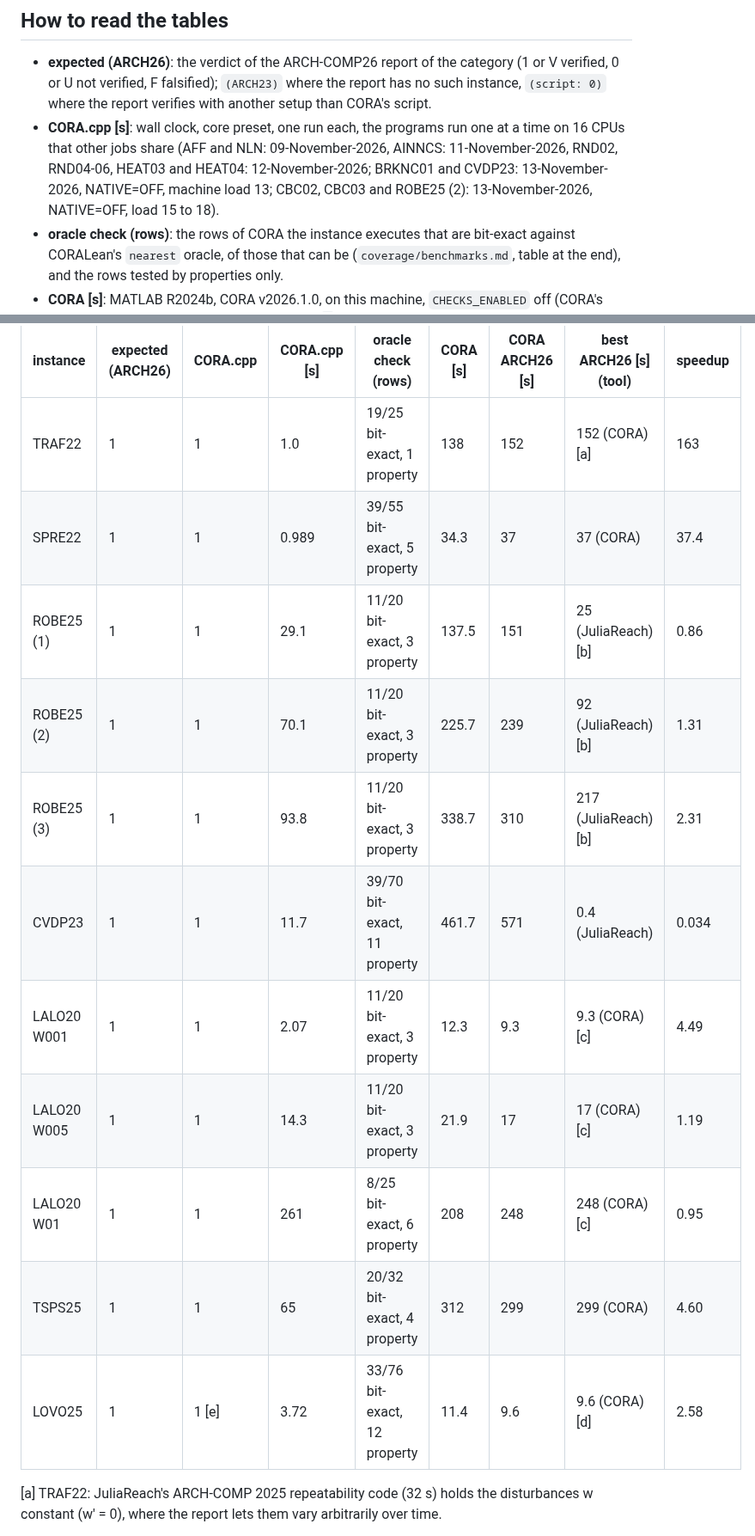
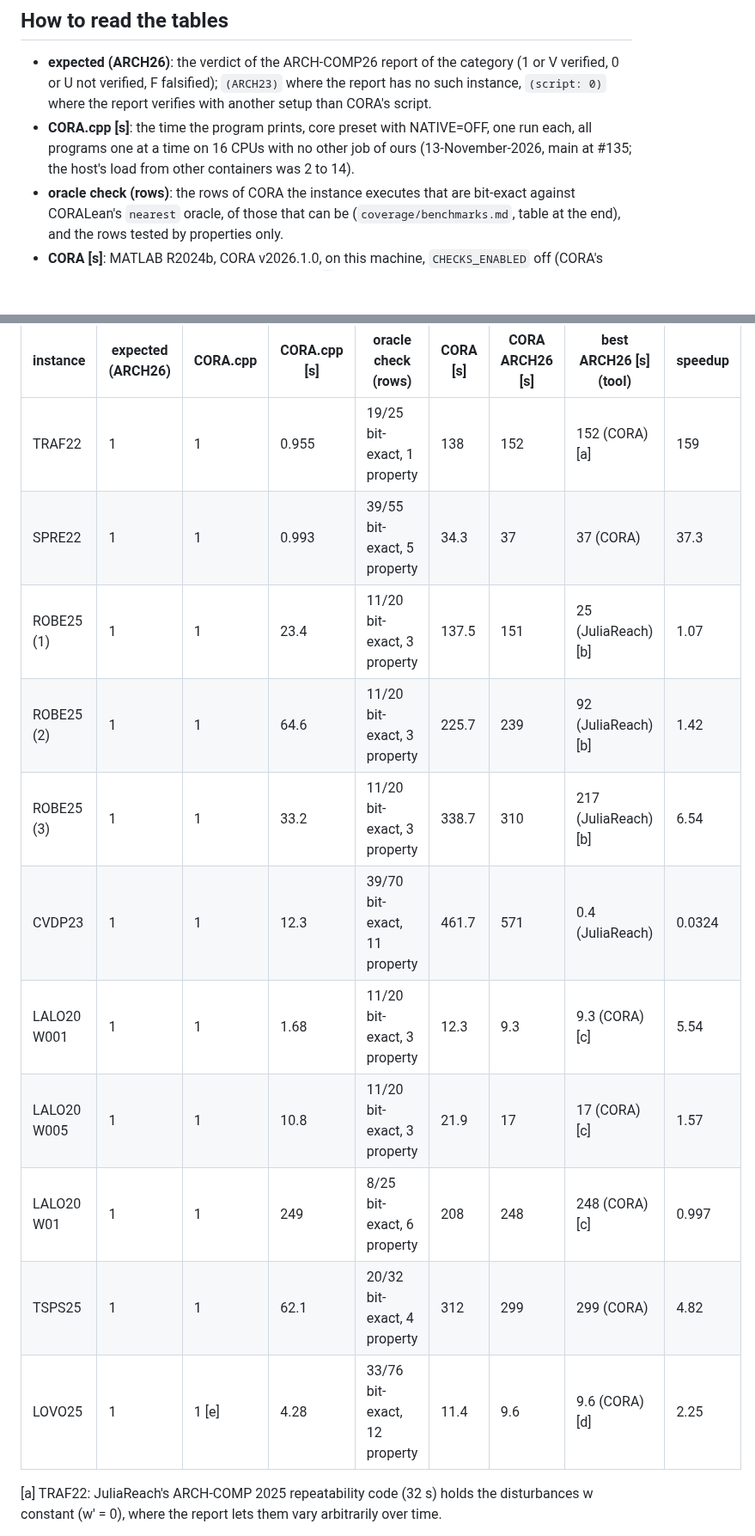
Before and after one commit to CORA-COMP/CORA.cpp, a Markdown page: examples/benchmarks/README.md, 2 parts joined by grey strips. Shown at 86% size. Rendered like a GitHub page; blank space fills up the shorter version.

```diff
--- a/examples/benchmarks/README.md
+++ b/examples/benchmarks/README.md
@@ -22,8 +22,8 @@ on a shared machine.
 - **expected (ARCH26)**: the verdict of the ARCH-COMP26 report of the category (1 or V verified, 0 or U
   not verified, F falsified); `(ARCH23)` where the report has no such instance, `(script: 0)` where
   the report verifies with another setup than CORA's script.
-- **CORA.cpp [s]**: wall clock, core preset, one run each, the programs run one at a time on 16 CPUs
-  that other jobs share (AFF and NLN: 09-November-2026, AINNCS: 11-November-2026, RND02, RND04-06, HEAT03 and HEAT04: 12-November-2026; BRKNC01 and CVDP23: 13-November-2026, NATIVE=OFF, machine load 13; CBC02, CBC03 and ROBE25 (2): 13-November-2026, NATIVE=OFF, load 15 to 18).
+- **CORA.cpp [s]**: the time the program prints, core preset with NATIVE=OFF, one run each, all programs one at a time
+  on 16 CPUs with no other job of ours (13-November-2026, main at #135; the host's load from other containers was 2 to 14).
 - **oracle check (rows)**: the rows of CORA the instance executes that are bit-exact against
   CORALean's `nearest` oracle, of those that can be (`coverage/benchmarks.md`, table at the end), and
   the rows tested by properties only.
@@ -354,17 +354,17 @@ width of s, LOVO area) belong to the instances that have one; TRAF22, SPRE22 and
 
 | instance | expected (ARCH26) | CORA.cpp | CORA.cpp [s] | oracle check (rows) | CORA [s] | CORA ARCH26 [s] | best ARCH26 [s] (tool) | speedup |
 | --- | --- | --- | --- | --- | --- | --- | --- | --- |
-| TRAF22 | 1 | 1 | 1.0 | 19/25 bit-exact, 1 property | 138 | 152 | 152 (CORA) [a] | 163 |
-| SPRE22 | 1 | 1 | 0.989 | 39/55 bit-exact, 5 property | 34.3 | 37 | 37 (CORA) | 37.4 |
-| ROBE25 (1) | 1 | 1 | 29.1 | 11/20 bit-exact, 3 property | 137.5 | 151 | 25 (JuliaReach) [b] | 0.86 |
-| ROBE25 (2) | 1 | 1 | 70.1 | 11/20 bit-exact, 3 property | 225.7 | 239 | 92 (JuliaReach) [b] | 1.31 |
-| ROBE25 (3) | 1 | 1 | 93.8 | 11/20 bit-exact, 3 property | 338.7 | 310 | 217 (JuliaReach) [b] | 2.31 |
-| CVDP23 | 1 | 1 | 11.7 | 39/70 bit-exact, 11 property | 461.7 | 571 | 0.4 (JuliaReach) | 0.034 |
-| LALO20 W001 | 1 | 1 | 2.07 | 11/20 bit-exact, 3 property | 12.3 | 9.3 | 9.3 (CORA) [c] | 4.49 |
-| LALO20 W005 | 1 | 1 | 14.3 | 11/20 bit-exact, 3 property | 21.9 | 17 | 17 (CORA) [c] | 1.19 |
-| LALO20 W01 | 1 | 1 | 261 | 8/25 bit-exact, 6 property | 208 | 248 | 248 (CORA) [c] | 0.95 |
-| TSPS25 | 1 | 1 | 65 | 20/32 bit-exact, 4 property | 312 | 299 | 299 (CORA) | 4.60 |
-| LOVO25 | 1 | 1 [e] | 3.72 | 33/76 bit-exact, 12 property | 11.4 | 9.6 | 9.6 (CORA) [d] | 2.58 |
+| TRAF22 | 1 | 1 | 0.955 | 19/25 bit-exact, 1 property | 138 | 152 | 152 (CORA) [a] | 159 |
+| SPRE22 | 1 | 1 | 0.993 | 39/55 bit-exact, 5 property | 34.3 | 37 | 37 (CORA) | 37.3 |
+| ROBE25 (1) | 1 | 1 | 23.4 | 11/20 bit-exact, 3 property | 137.5 | 151 | 25 (JuliaReach) [b] | 1.07 |
+| ROBE25 (2) | 1 | 1 | 64.6 | 11/20 bit-exact, 3 property | 225.7 | 239 | 92 (JuliaReach) [b] | 1.42 |
+| ROBE25 (3) | 1 | 1 | 33.2 | 11/20 bit-exact, 3 property | 338.7 | 310 | 217 (JuliaReach) [b] | 6.54 |
+| CVDP23 | 1 | 1 | 12.3 | 39/70 bit-exact, 11 property | 461.7 | 571 | 0.4 (JuliaReach) | 0.0324 |
+| LALO20 W001 | 1 | 1 | 1.68 | 11/20 bit-exact, 3 property | 12.3 | 9.3 | 9.3 (CORA) [c] | 5.54 |
+| LALO20 W005 | 1 | 1 | 10.8 | 11/20 bit-exact, 3 property | 21.9 | 17 | 17 (CORA) [c] | 1.57 |
+| LALO20 W01 | 1 | 1 | 249 | 8/25 bit-exact, 6 property | 208 | 248 | 248 (CORA) [c] | 0.997 |
+| TSPS25 | 1 | 1 | 62.1 | 20/32 bit-exact, 4 property | 312 | 299 | 299 (CORA) | 4.82 |
+| LOVO25 | 1 | 1 [e] | 4.28 | 33/76 bit-exact, 12 property | 11.4 | 9.6 | 9.6 (CORA) [d] | 2.25 |
 
 [a] TRAF22: JuliaReach's ARCH-COMP 2025 repeatability code (32 s) holds the disturbances w constant (w' = 0), where the report lets them vary arbitrarily over time.
 
```
Also changed, not shown: other parts of examples/benchmarks/README.md (+79 -79 lines).
